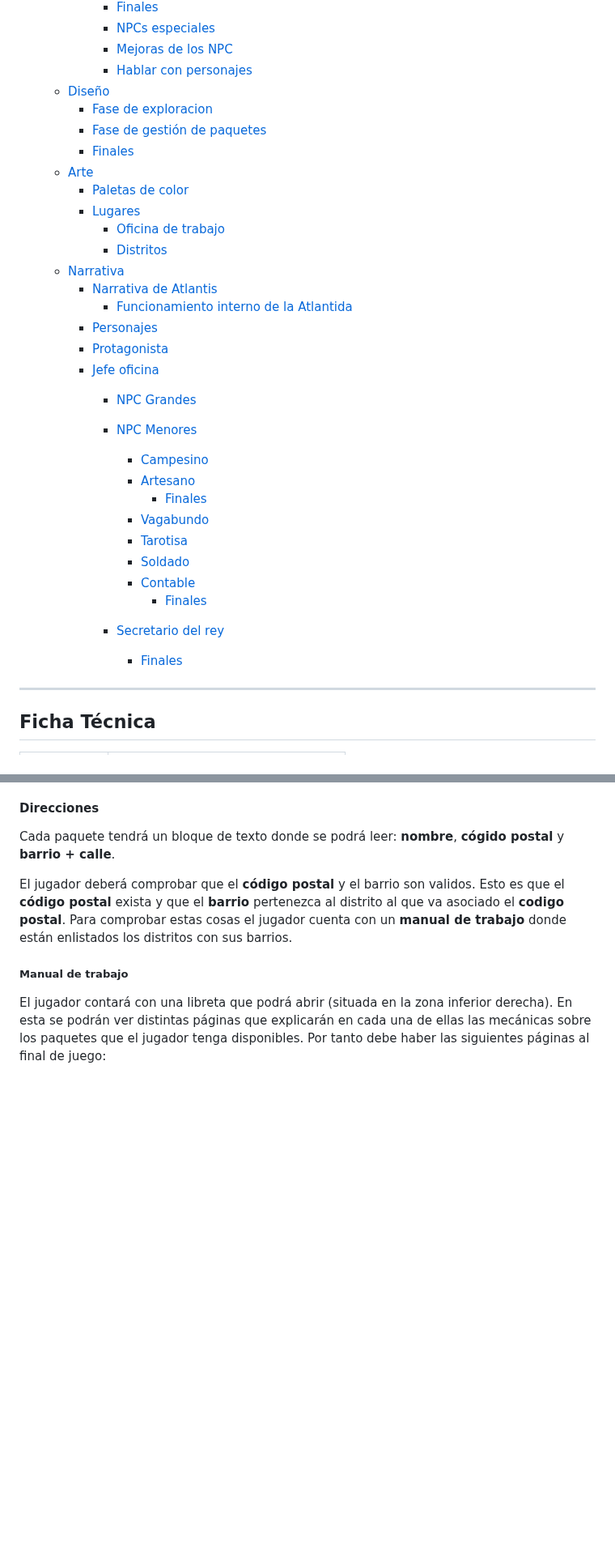
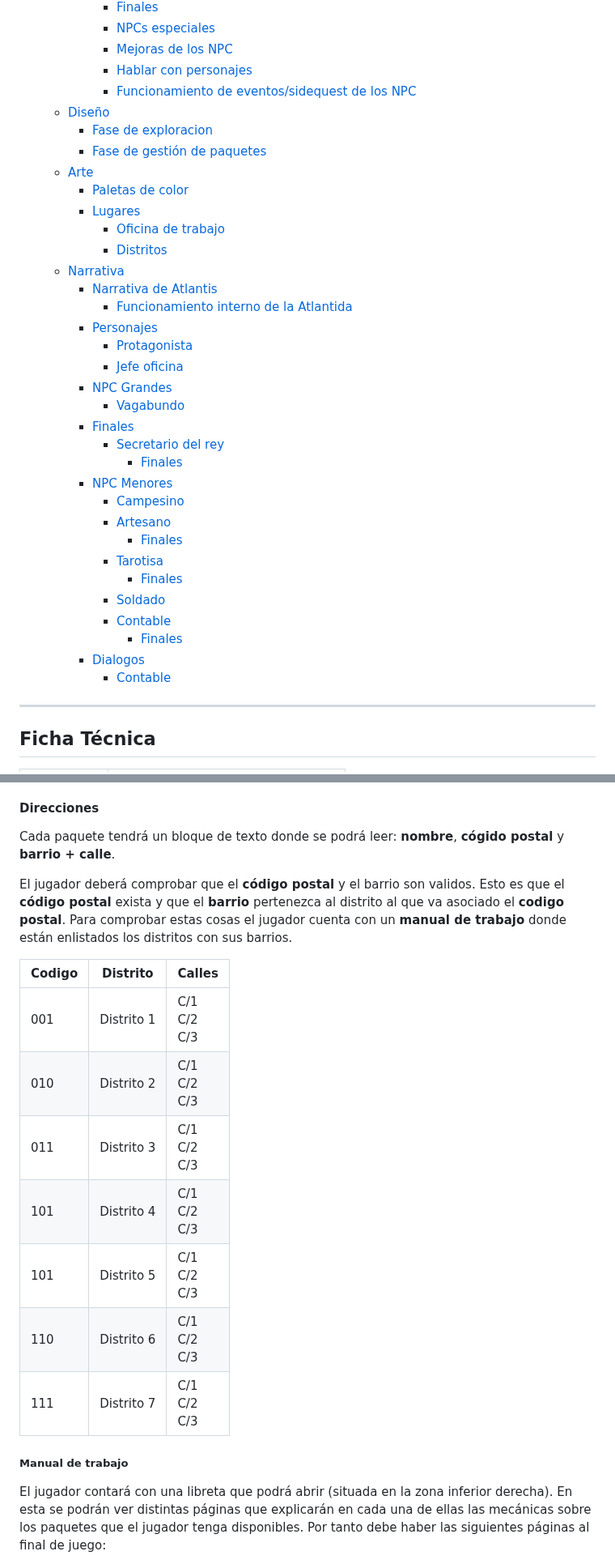
Before and after one commit to UCM-FDI-DISIA/FuMonoStudios, a Markdown page: README.md, 2 parts joined by grey strips. Shown at 81% size. Rendered like a GitHub page; blank space fills up the shorter version.

```diff
--- a/README.md
+++ b/README.md
@@ -18,10 +18,10 @@
       - [NPCs especiales](#npcs-especiales)
       - [Mejoras de los NPC](#mejoras-de-los-npc)
       - [Hablar con personajes](#hablar-con-personajes)
+      - [Funcionamiento de eventos/sidequest de los NPC](#funcionamiento-de-eventossidequest-de-los-npc)
   - [Diseño](#diseño)
     - [Fase de exploracion](#fase-de-exploracion)
     - [Fase de gestión de paquetes](#fase-de-gestión-de-paquetes)
-    - [Finales](#finales-1)
   - [Arte](#arte)
     - [Paletas de color](#paletas-de-color)
     - [Lugares](#lugares)
@@ -31,21 +31,24 @@
     - [Narrativa de Atlantis](#narrativa-de-atlantis)
       - [Funcionamiento interno de la Atlantida](#funcionamiento-interno-de-la-atlantida)
     - [Personajes](#personajes)
-    - [Protagonista](#protagonista)
-    - [Jefe oficina](#jefe-oficina)
-      - [NPC Grandes](#npc-grandes)
-      - [NPC Menores](#npc-menores)
-
-        - [Campesino](#campesino)
-        - [Artesano](#artesano)
-          - [Finales](#finales-2)
-        - [Vagabundo](#vagabundo)
-        - [Tarotisa](#tarotisa)
-        - [Soldado](#soldado)
-        - [Contable](#contable)
-          - [Finales](#finales-3)
+      - [Protagonista](#protagonista)
+      - [Jefe oficina](#jefe-oficina)
+    - [NPC Grandes](#npc-grandes)
+      - [Vagabundo](#vagabundo)
+    - [Finales](#finales-1)
       - [Secretario del rey](#secretario-del-rey)
+        - [Finales](#finales-2)
+    - [NPC Menores](#npc-menores)
+      - [Campesino](#campesino)
+      - [Artesano](#artesano)
+        - [Finales](#finales-3)
+      - [Tarotisa](#tarotisa)
         - [Finales](#finales-4)
+      - [Soldado](#soldado)
+      - [Contable](#contable)
+        - [Finales](#finales-5)
+    - [Dialogos](#dialogos)
+      - [Contable](#contable-1)
 
 ---
 
@@ -81,6 +84,17 @@ Cada paquete tendrá un bloque de texto donde se podrá leer: **nombre**, **cóg
 
 El jugador deberá comprobar que el **código postal** y el barrio son validos. Esto es que el **código postal** exista y que el **barrio** pertenezca al distrito al que va asociado el **codigo postal**. Para comprobar estas cosas el jugador cuenta con un **manual de trabajo** donde están enlistados los distritos con sus barrios.
 
+|Codigo|Distrito|Calles|
+|---|---|---|
+|001|Distrito 1|C/1 <br> C/2 <br>C/3|
+|010|Distrito 2|C/1 <br> C/2 <br>C/3|
+|011|Distrito 3|C/1 <br> C/2 <br>C/3|
+|101|Distrito 4|C/1 <br> C/2 <br>C/3|
+|101|Distrito 5|C/1 <br> C/2 <br>C/3|
+|110|Distrito 6|C/1 <br> C/2 <br>C/3|
+|111|Distrito 7|C/1 <br> C/2 <br>C/3|
+
+
 ##### Manual de trabajo
 El jugador contará con una libreta que podrá abrir (situada en la zona inferior derecha). En esta se podrán ver distintas páginas que explicarán en cada una de ellas las mecánicas sobre los paquetes que el jugador tenga disponibles. Por tanto debe haber las siguientes páginas al final de juego:
  - [Direcciones y cintas de colores](#direcciones)
```
Also changed, not shown: other parts of README.md (+7 -7 lines).
